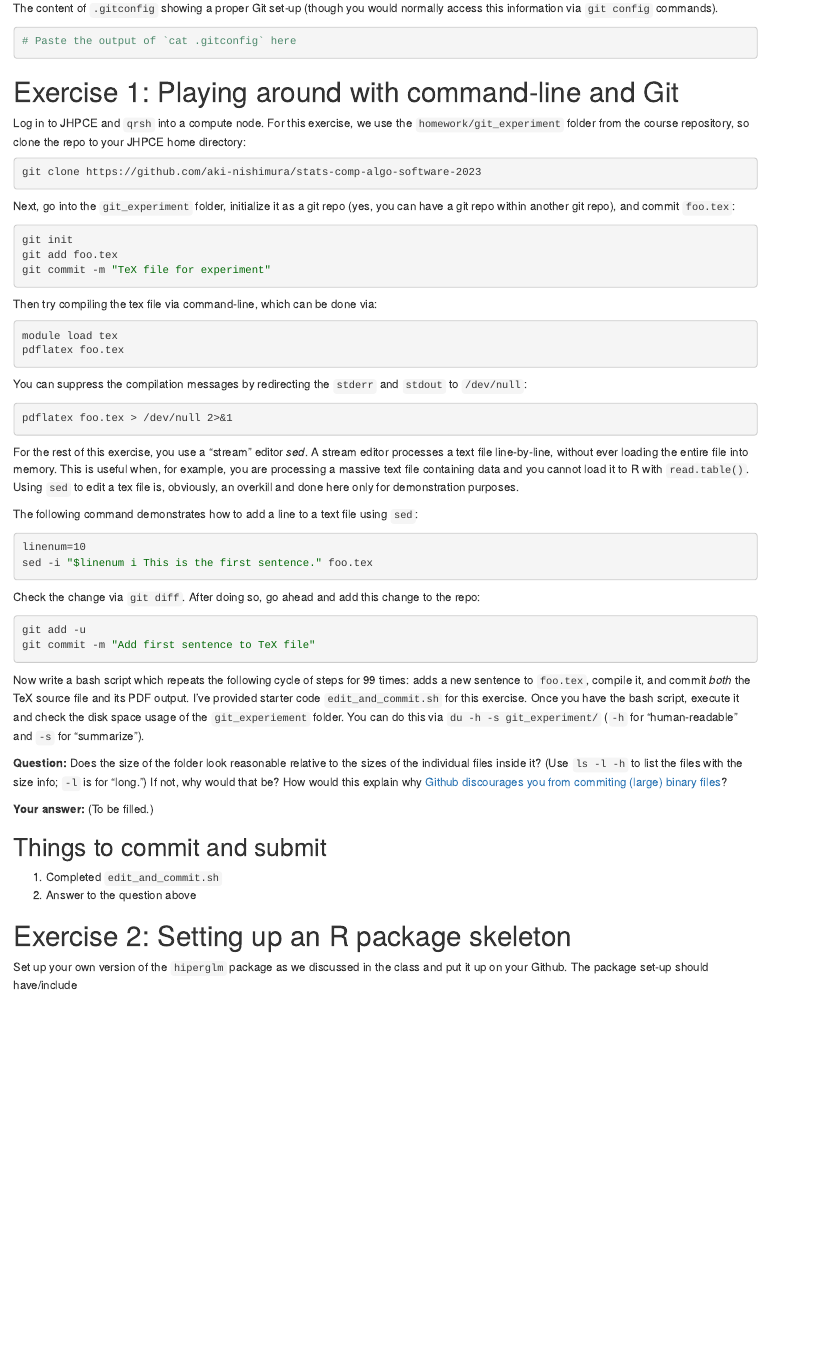
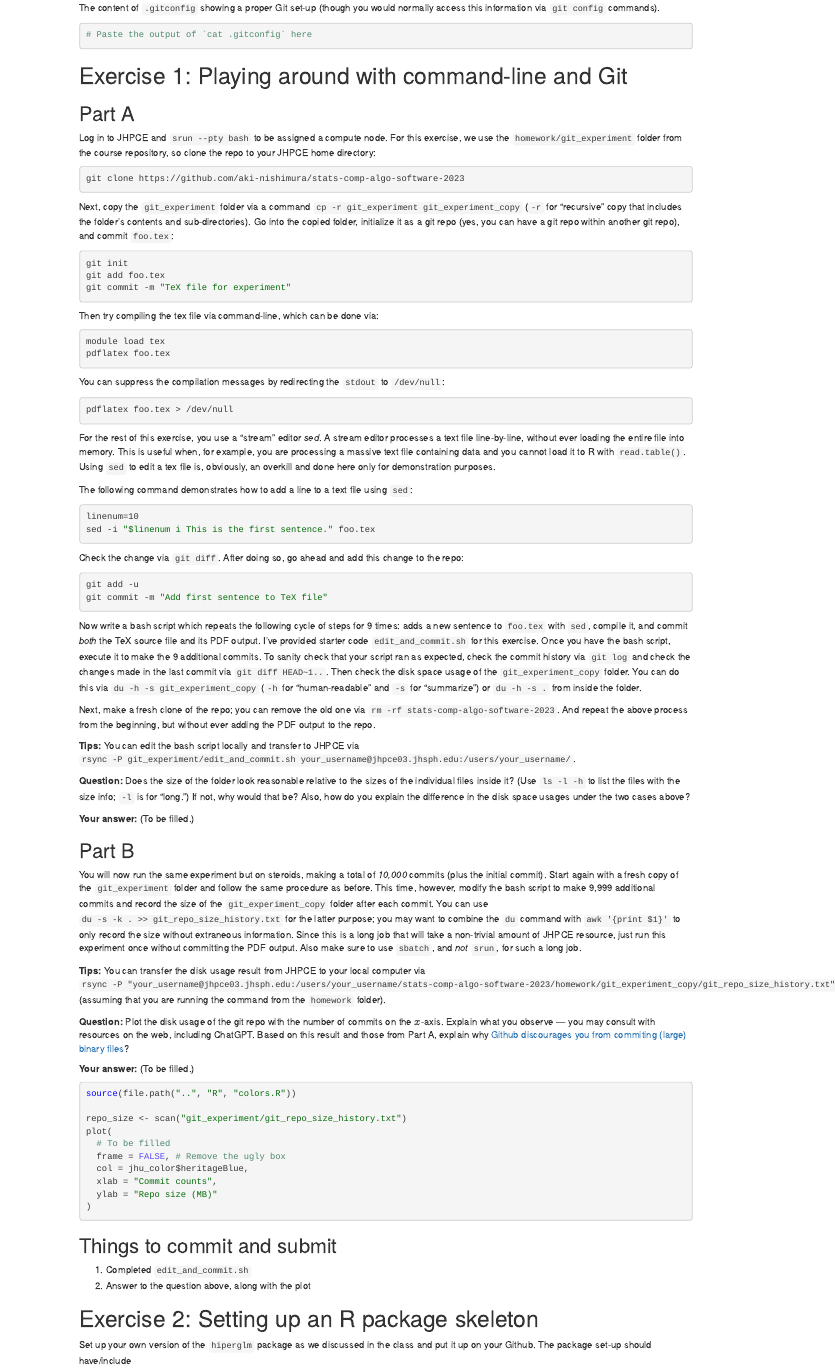
Before and after one commit to aki-nishimura/stats-comp-algo-software-2024, an R Markdown document (homework/hw1.Rmd): the page in a window 1100 px wide, from 800 px down before the commit and from 660 px down after it, so that both start at the same text. Rendered offline with R 4.5, knitr and Pandoc, with nearby package versions.

Commit message:
Update git experiment part of HW1

````diff
--- a/homework/hw1.Rmd
+++ b/homework/hw1.Rmd
@@ -76,14 +76,17 @@ The content of `.gitconfig` showing a proper Git set-up (though you would normal
 
 # Exercise 1: Playing around with command-line and Git
 
-Log in to JHPCE and `qrsh` into a compute node.
+## Part A
+
+Log in to JHPCE and `srun --pty bash` to be assigned a compute node.
 For this exercise, we use the `homework/git_experiment` folder from the course repository, so clone the repo to your JHPCE home directory:
 
 ```{bash, eval=FALSE}
 git clone https://github.com/aki-nishimura/stats-comp-algo-software-2023
 ```
 
-Next, go into the `git_experiment` folder, initialize it as a git repo (yes, you can have a git repo within another git repo), and commit `foo.tex`:
+Next, copy the `git_experiment` folder via a command `cp -r git_experiment git_experiment_copy` (`-r` for "recursive" copy that includes the folder's contents and sub-directories).
+Go into the copied folder, initialize it as a git repo (yes, you can have a git repo within another git repo), and commit `foo.tex`:
 
 ```{bash, eval=FALSE}
 git init
@@ -98,9 +101,9 @@ module load tex
 pdflatex foo.tex
 ```
 
-You can suppress the compilation messages by redirecting the `stderr` and `stdout` to `/dev/null`:
+You can suppress the compilation messages by redirecting the `stdout` to `/dev/null`:
 ```{bash, eval=FALSE}
-pdflatex foo.tex > /dev/null 2>&1
+pdflatex foo.tex > /dev/null
 ```
 
 For the rest of this exercise, you use a "stream" editor _sed_.
@@ -122,17 +125,65 @@ git add -u
 git commit -m "Add first sentence to TeX file"
 ```
 
-Now write a bash script which repeats the following cycle of steps for 99 times: adds a new sentence to `foo.tex`, compile it, and commit *both* the TeX source file and its PDF output. I've provided starter code `edit_and_commit.sh` for this exercise. Once you have the bash script, execute it and check the disk space usage of the `git_experiement` folder. You can do this via `du -h -s git_experiment/` (`-h` for "human-readable" and `-s` for "summarize").
+Now write a bash script which repeats the following cycle of steps for 9 times: adds a new sentence to `foo.tex` with `sed`, compile it, and commit *both* the TeX source file and its PDF output.
+I've provided starter code `edit_and_commit.sh` for this exercise.
+Once you have the bash script, execute it to make the 9 additional commits.
+To sanity check that your script ran as expected, check the commit history via `git log` and check the changes made in the last commit via `git diff HEAD~1..`.
+Then check the disk space usage of the `git_experiment_copy` folder.
+You can do this via `du -h -s git_experiment_copy` (`-h` for "human-readable" and `-s` for "summarize") or `du -h -s .` from inside the folder.
 
-**Question:** Does the size of the folder look reasonable relative to the sizes of the individual files inside it? (Use `ls -l -h` to list the files with the size info; `-l` is for "long.") If not, why would that be? How would this explain why [Github discourages you from commiting (large) binary files](https://docs.github.com/en/repositories/working-with-files/managing-large-files/about-large-files-on-github)?
+Next, make a fresh clone of the repo; you can remove the old one via `rm -rf stats-comp-algo-software-2023`.
+And repeat the above process from the beginning, but without ever adding the PDF output to the repo.
+
+**Tips:**
+You can edit the bash script locally and transfer to JHPCE via `rsync -P git_experiment/edit_and_commit.sh your_username@jhpce03.jhsph.edu:/users/your_username/`.
+
+**Question:**
+Does the size of the folder look reasonable relative to the sizes of the individual files inside it?
+(Use `ls -l -h` to list the files with the size info; `-l` is for "long.")
+If not, why would that be?
+Also, how do you explain the difference in the disk space usages under the two cases above?
 
 **Your answer:** (To be filled.)
+
+## Part B
+
+You will now run the same experiment but on steroids, making a total of _10,000_ commits (plus the initial commit).
+Start again with a fresh copy of the `git_experiment` folder and follow the same procedure as before.
+This time, however, modify the bash script to make 9,999 additional commits and record the size of the `git_experiment_copy` folder after each commit.
+You can use `du -s -k . >> git_repo_size_history.txt` for the latter purpose;
+you may want to combine the `du` command with `awk '{print $1}'` to only record the size without extraneous information.
+Since this is a long job that will take a non-trivial amount of JHPCE resource, just run this experiment once without committing the PDF output.
+Also make sure to use `sbatch`, and _not_ `srun`, for such a long job.
+
+**Tips:**
+You can transfer the disk usage result from JHPCE to your local computer via
+`rsync -P "your_username@jhpce03.jhsph.edu:/users/your_username/stats-comp-algo-software-2023/homework/git_experiment_copy/git_repo_size_history.txt" git_experiment` (assuming that you are running the command from the `homework` folder).
+
+**Question:**
+Plot the disk usage of the git repo with the number of commits on the $x$-axis.
+Explain what you observe --- you may consult with resources on the web, including ChatGPT.
+Based on this result and those from Part A, explain why [Github discourages you from commiting (large) binary files](https://docs.github.com/en/repositories/working-with-files/managing-large-files/about-large-files-on-github)?
+
+**Your answer:** (To be filled.)
+
+```{r, eval=FALSE}
+source(file.path("..", "R", "colors.R"))
+
+repo_size <- scan("git_experiment/git_repo_size_history.txt")
+plot(
+  # To be filled
+  frame = FALSE, # Remove the ugly box
+  col = jhu_color$heritageBlue,
+  xlab = "Commit counts",
+  ylab = "Repo size (MB)"
+)
+```
 
 ## Things to commit and submit
 
 1. Completed `edit_and_commit.sh`
-2. Answer to the question above
-
+2. Answer to the question above, along with the plot
 
 
 # Exercise 2: Setting up an R package skeleton
````
Also changed, not shown: 1 other file.
